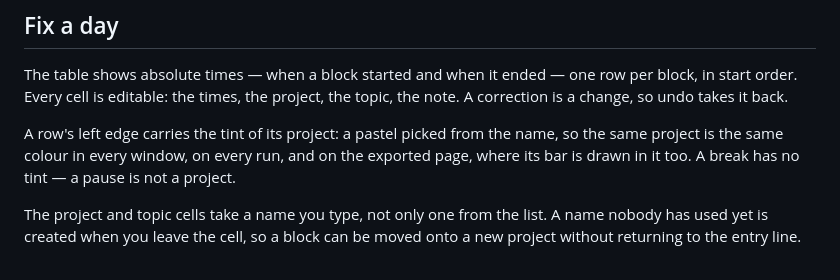
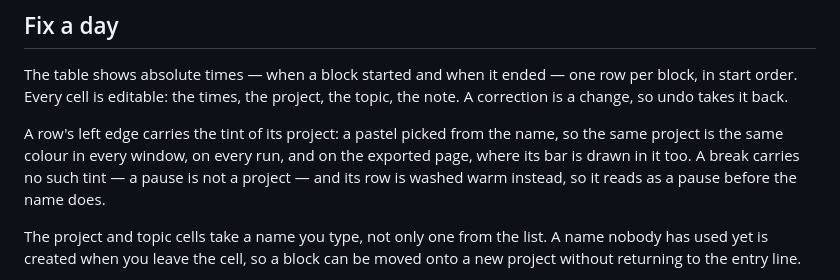
Before and after one commit to d-led/worksheet.net, a Markdown page: README.md, the part around the change. GitHub-like rendering.

```diff
--- a/README.md
+++ b/README.md
@@ -68,7 +68,8 @@ change, so undo takes it back.
 
 A row's left edge carries the tint of its project: a pastel picked from the name, so the same project
 is the same colour in every window, on every run, and on the exported page, where its bar is drawn in
-it too. A break has no tint — a pause is not a project.
+it too. A break carries no such tint — a pause is not a project — and its row is washed warm instead,
+so it reads as a pause before the name does.
 
 The project and topic cells take a name you type, not only one from the list. A name nobody has used
 yet is created when you leave the cell, so a block can be moved onto a new project without returning
```
Also changed, not shown: docs/screenshots/break.png, docs/screenshots/day.png, 7 other files.
